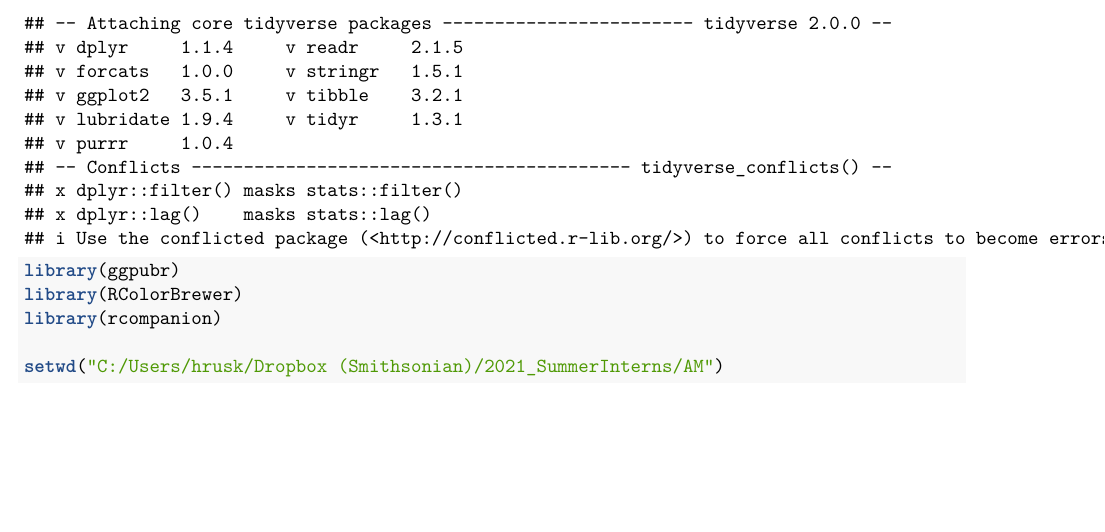
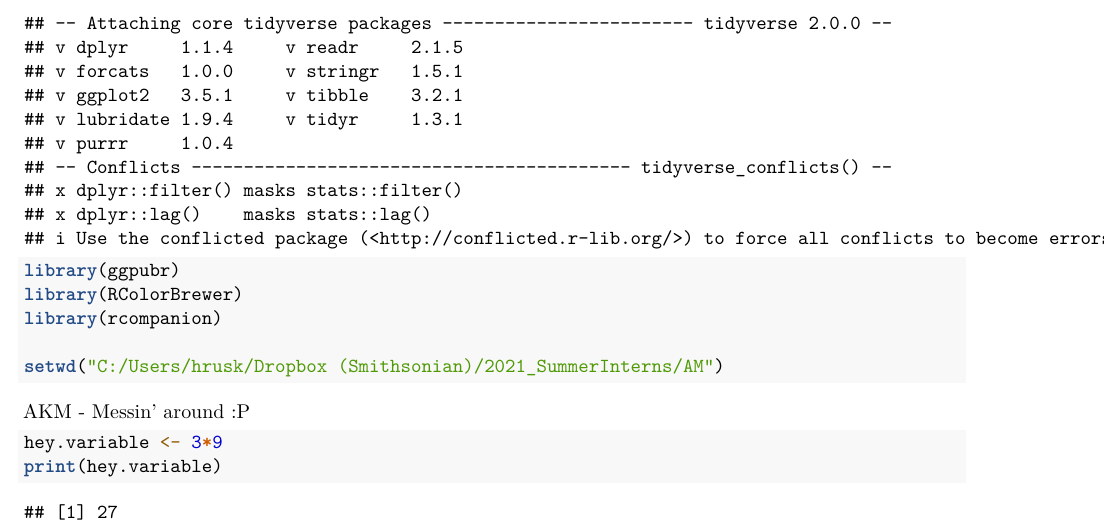
Before and after one commit to ecologist-amy/AM-SERC-2021, an R Markdown document (Analyses_05Aug2021.Rmd): part of the page, cut so that both start at the same text, the shorter picture padded with empty space. Rendered offline with R 4.5, knitr and Pandoc, then LaTeX, with nearby package versions.

Commit message:
Just messin' around :P

````diff
--- a/Analyses_05Aug2021.Rmd
+++ b/Analyses_05Aug2021.Rmd
@@ -21,3 +21,10 @@ setwd("C:/Users/hrusk/Dropbox (Smithsonian)/2021_SummerInterns/AM")
 
 
 ```
+
+AKM - Messin' around :P
+```{r}
+hey.variable <- 3*9
+print(hey.variable)
+
+```
````
Also changed, not shown: Analyses_12Aug2021.Rmd (+7 -0 lines).
